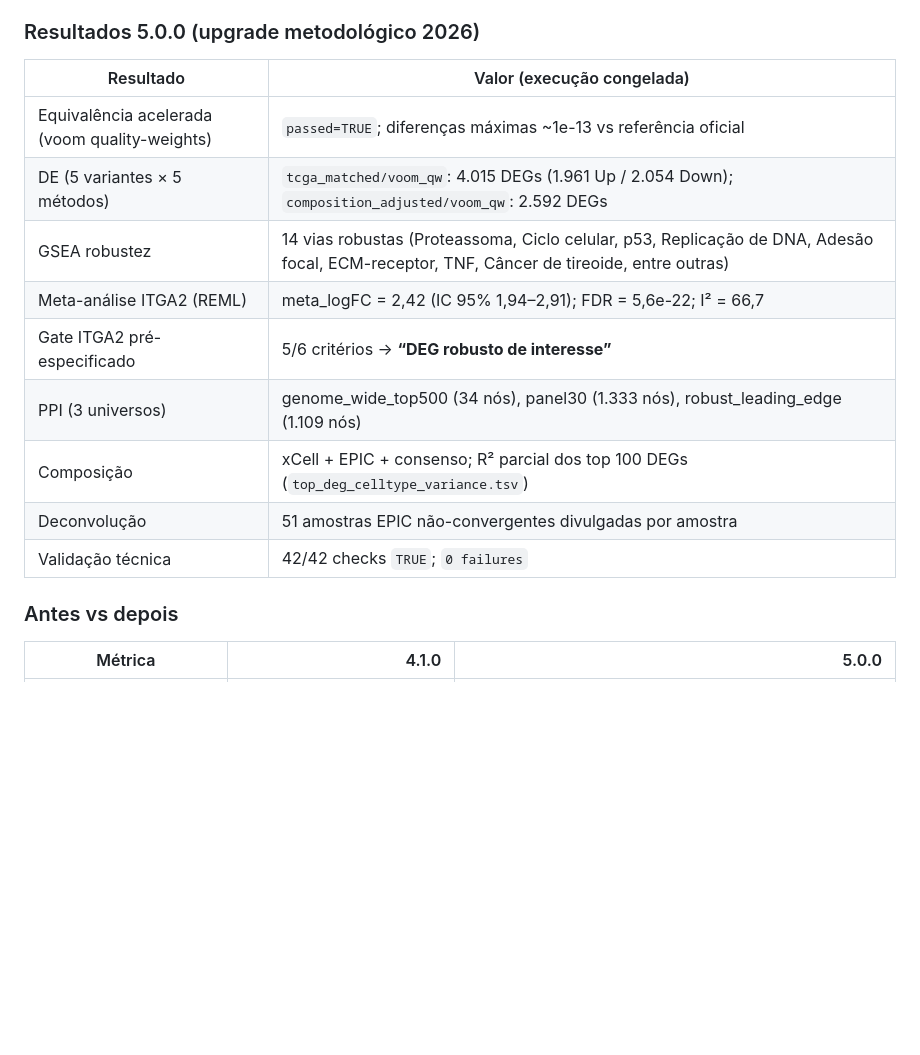
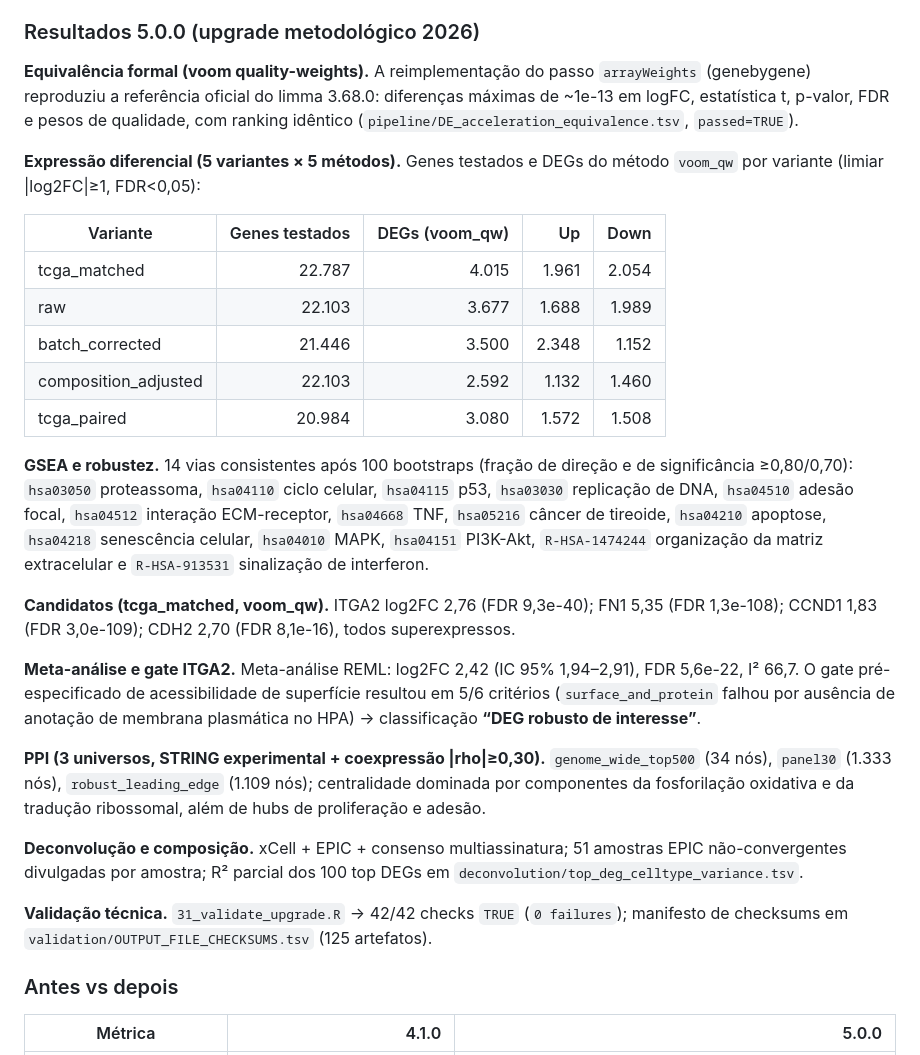
Before and after one commit to leticiamariasantos/thyroid-volcano-ppi, a Markdown page: README.md, the part around the change. Rendered like a GitHub page; blank space fills up the shorter version.

Commit message:
docs: expand README 5.0.0 results with full DEG, GSEA and candidate metrics

```diff
--- a/README.md
+++ b/README.md
@@ -92,17 +92,49 @@ subcelular de membrana no HPA não estava anotada para ITGA2) e foi classificado
 
 ### Resultados 5.0.0 (upgrade metodológico 2026)
 
-| Resultado | Valor (execução congelada) |
-|---|---|
-| Equivalência acelerada (voom quality-weights) | `passed=TRUE`; diferenças máximas ~1e-13 vs referência oficial |
-| DE (5 variantes × 5 métodos) | `tcga_matched/voom_qw`: 4.015 DEGs (1.961 Up / 2.054 Down); `composition_adjusted/voom_qw`: 2.592 DEGs |
-| GSEA robustez | 14 vias robustas (Proteassoma, Ciclo celular, p53, Replicação de DNA, Adesão focal, ECM-receptor, TNF, Câncer de tireoide, entre outras) |
-| Meta-análise ITGA2 (REML) | meta_logFC = 2,42 (IC 95% 1,94–2,91); FDR = 5,6e-22; I² = 66,7 |
-| Gate ITGA2 pré-especificado | 5/6 critérios → **“DEG robusto de interesse”** |
-| PPI (3 universos) | genome_wide_top500 (34 nós), panel30 (1.333 nós), robust_leading_edge (1.109 nós) |
-| Composição | xCell + EPIC + consenso; R² parcial dos top 100 DEGs (`top_deg_celltype_variance.tsv`) |
-| Deconvolução | 51 amostras EPIC não-convergentes divulgadas por amostra |
-| Validação técnica | 42/42 checks `TRUE`; `0 failures` |
+**Equivalência formal (voom quality-weights).** A reimplementação do passo `arrayWeights`
+(genebygene) reproduziu a referência oficial do limma 3.68.0: diferenças máximas de ~1e-13
+em logFC, estatística t, p-valor, FDR e pesos de qualidade, com ranking idêntico
+(`pipeline/DE_acceleration_equivalence.tsv`, `passed=TRUE`).
+
+**Expressão diferencial (5 variantes × 5 métodos).** Genes testados e DEGs do método
+`voom_qw` por variante (limiar |log2FC|≥1, FDR<0,05):
+
+| Variante | Genes testados | DEGs (voom_qw) | Up | Down |
+|---|---:|---:|---:|---:|
+| tcga_matched | 22.787 | 4.015 | 1.961 | 2.054 |
+| raw | 22.103 | 3.677 | 1.688 | 1.989 |
+| batch_corrected | 21.446 | 3.500 | 2.348 | 1.152 |
+| composition_adjusted | 22.103 | 2.592 | 1.132 | 1.460 |
+| tcga_paired | 20.984 | 3.080 | 1.572 | 1.508 |
+
+**GSEA e robustez.** 14 vias consistentes após 100 bootstraps (fração de direção e de
+significância ≥0,80/0,70): `hsa03050` proteassoma, `hsa04110` ciclo celular, `hsa04115`
+p53, `hsa03030` replicação de DNA, `hsa04510` adesão focal, `hsa04512` interação
+ECM-receptor, `hsa04668` TNF, `hsa05216` câncer de tireoide, `hsa04210` apoptose,
+`hsa04218` senescência celular, `hsa04010` MAPK, `hsa04151` PI3K-Akt,
+`R-HSA-1474244` organização da matriz extracelular e `R-HSA-913531` sinalização de
+interferon.
+
+**Candidatos (tcga_matched, voom_qw).** ITGA2 log2FC 2,76 (FDR 9,3e-40); FN1 5,35
+(FDR 1,3e-108); CCND1 1,83 (FDR 3,0e-109); CDH2 2,70 (FDR 8,1e-16), todos superexpressos.
+
+**Meta-análise e gate ITGA2.** Meta-análise REML: log2FC 2,42 (IC 95% 1,94–2,91),
+FDR 5,6e-22, I² 66,7. O gate pré-especificado de acessibilidade de superfície resultou
+em 5/6 critérios (`surface_and_protein` falhou por ausência de anotação de membrana
+plasmática no HPA) → classificação **“DEG robusto de interesse”**.
+
+**PPI (3 universos, STRING experimental + coexpressão |rho|≥0,30).**
+`genome_wide_top500` (34 nós), `panel30` (1.333 nós), `robust_leading_edge` (1.109 nós);
+centralidade dominada por componentes da fosforilação oxidativa e da tradução ribossomal,
+além de hubs de proliferação e adesão.
+
+**Deconvolução e composição.** xCell + EPIC + consenso multiassinatura; 51 amostras EPIC
+não-convergentes divulgadas por amostra; R² parcial dos 100 top DEGs em
+`deconvolution/top_deg_celltype_variance.tsv`.
+
+**Validação técnica.** `31_validate_upgrade.R` → 42/42 checks `TRUE` (`0 failures`);
+manifesto de checksums em `validation/OUTPUT_FILE_CHECKSUMS.tsv` (125 artefatos).
 
 ### Antes vs depois
 
```
